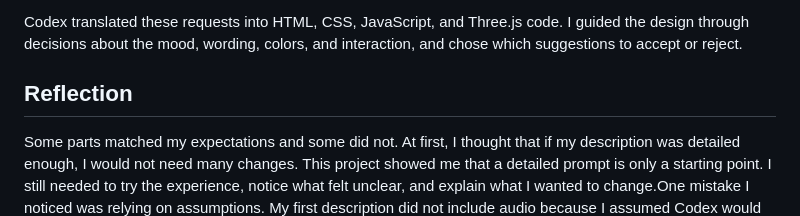
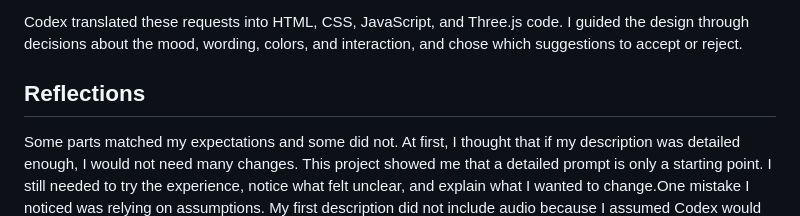
Before and after one commit to LivianaJi12321/My-good-day, a Markdown page: README.md, the part around the change. Rendered like a GitHub page.

```diff
--- a/README.md
+++ b/README.md
@@ -79,7 +79,7 @@ These are excerpts from my original prompts, lightly edited for punctuation and
 
 Codex translated these requests into HTML, CSS, JavaScript, and Three.js code. I guided the design through decisions about the mood, wording, colors, and interaction, and chose which suggestions to accept or reject.
 
-## Reflection
+## Reflections
 
 Some parts matched my expectations and some did not. At first, I thought that if my description was detailed enough, I would not need many changes. This project showed me that a detailed prompt is only a starting point. I still needed to try the experience, notice what felt unclear, and explain what I wanted to change.One mistake I noticed was relying on assumptions. My first description did not include audio because I assumed Codex would generate it automatically. When I later asked for audio, Codex also added a sound on/off option that I had not specifically requested. The option lets people choose a quieter experience, but it reminded me to review both missing details and unexpected additions.
 
```
